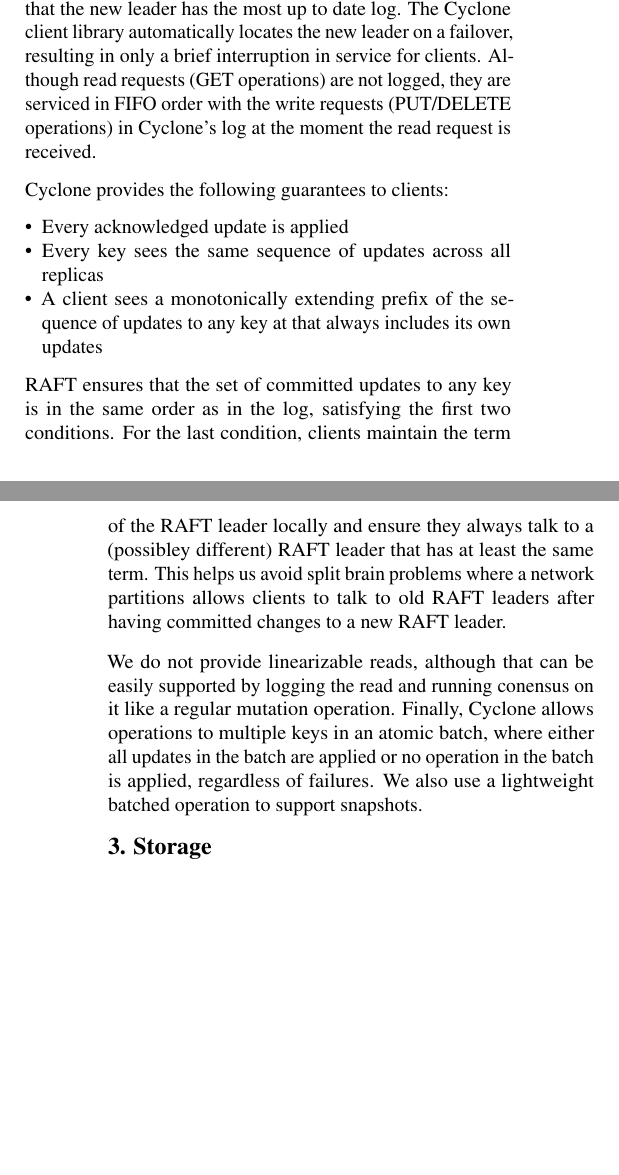
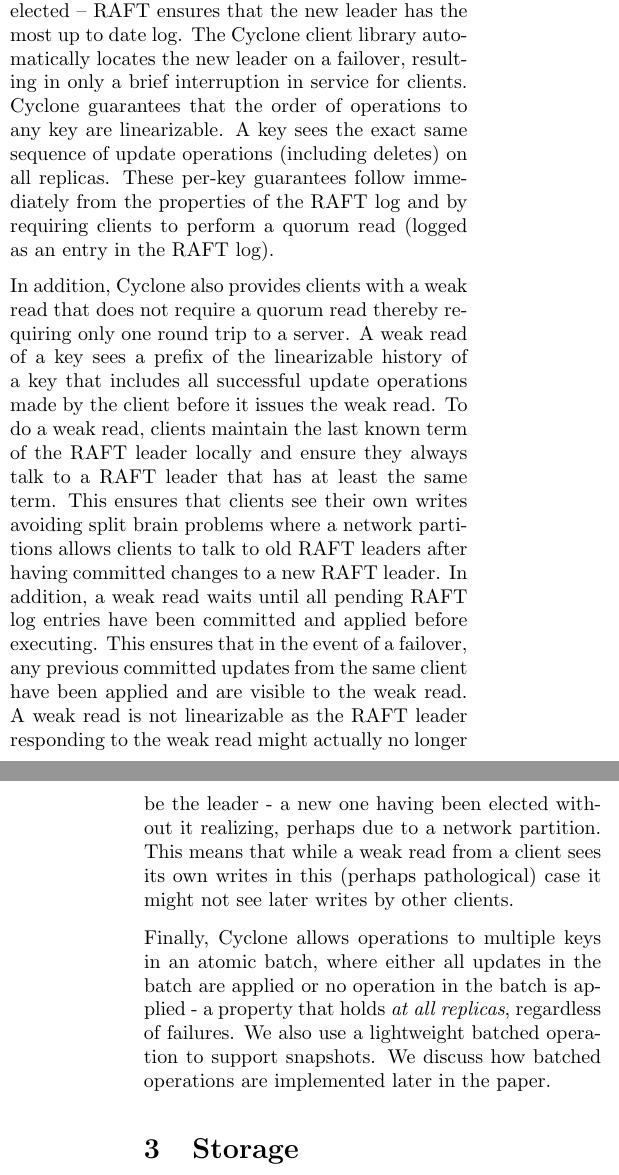
Before and after one commit to sdulloor/cyclone, a LaTeX paper (paper/paper.tex): two parts of the columns of pages 2 and 3 of 12 before the commit and two parts of the columns of pages 3 and 4 of 17 after it, joined at a grey line, cut so that both start at the same text, the shorter picture padded with empty space. Compiled offline with pdfLaTeX.

Commit message:
Updates.

```diff
--- a/paper/paper.tex
+++ b/paper/paper.tex
@@ -190,32 +189,26 @@
 automatically elected -- RAFT ensures that the new leader has the most up to
 date log. The Cyclone client library automatically locates the new leader on a
 failover, resulting in only a brief interruption in service for
-clients. Although read requests (GET operations) are not logged, they are
-serviced in FIFO order with the write requests (PUT/DELETE operations) in
-Cyclone's log at the moment the read request is received.
+clients.  Cyclone guarantees that the order of operations to any key are linearizable.
+A key sees the exact same sequence of update operations (including deletes)
+on all replicas. These per-key guarantees follow immediately from the
+properties of the RAFT log and by requiring clients to perform a quorum read (logged
+as an entry in the RAFT log).
 
-Cyclone provides the following guarantees to clients:
+In addition, Cyclone also provides clients with a weak read that does not require a
+quorum read thereby requiring only one round trip to a server.  A weak read of a key sees a prefix of the linearizable history of a key that
+includes all successful update operations made by the client before it issues the
+weak read. To do a weak read,
+clients maintain the last known term of the RAFT leader locally and ensure they always talk
+to a RAFT leader that has at least the same term. This ensures that clients see their own writes
+avoiding split brain problems where a network partitions allows clients to
+talk to old RAFT leaders after having committed changes to a new RAFT leader. In addition, a weak read waits until all pending RAFT log entries have been committed and applied before executing. This ensures that in the event of a failover, any previous committed updates from the same client have been applied and are visible to the weak read. A weak read is not linearizable as the RAFT leader responding to the weak read might actually no longer be the leader - a new one having been elected
+without it realizing, perhaps due to a network partition. This means that while a weak read from a client sees its own writes in this (perhaps pathological) case it might not see later writes by other clients.
 
-\begin{itemize}
-\item Every acknowledged update is applied
-\item Every key sees the same sequence of updates across all replicas
-\item A client sees a monotonically extending prefix of the sequence of updates
-  to any key at that always includes its own updates
-\end{itemize}
-
-RAFT ensures that the set of committed updates to any key is in the same order
-as in the log, satisfying the first two conditions. For the last condition,
-clients maintain the term of the RAFT leader locally and ensure they always talk
-to a (possibley different) RAFT leader that has at least the same term. This
-helps us avoid split brain problems where a network partitions allows clients to
-talk to old RAFT leaders after having committed changes to a new RAFT leader.
-
-We do not provide linearizable reads, although that can be easily supported by
-logging the read and running conensus on it like a regular mutation operation.
 Finally, Cyclone allows operations to multiple keys in an atomic batch, where
 either all updates in the batch are applied or no operation in the batch is
-applied, regardless of failures. We also use a lightweight batched operation to
-support snapshots.
+applied - a property that holds \emph{at all replicas}, regardless of failures. We also use a lightweight batched operation to support snapshots. We discuss how batched operations are implemented later in the paper.
+
 
 \section{Storage}
 \label{sec:storage}
```
Also changed, not shown: paper/paper.bib (+6 -3 lines), paper/paper.tex (30 more changed lines).
